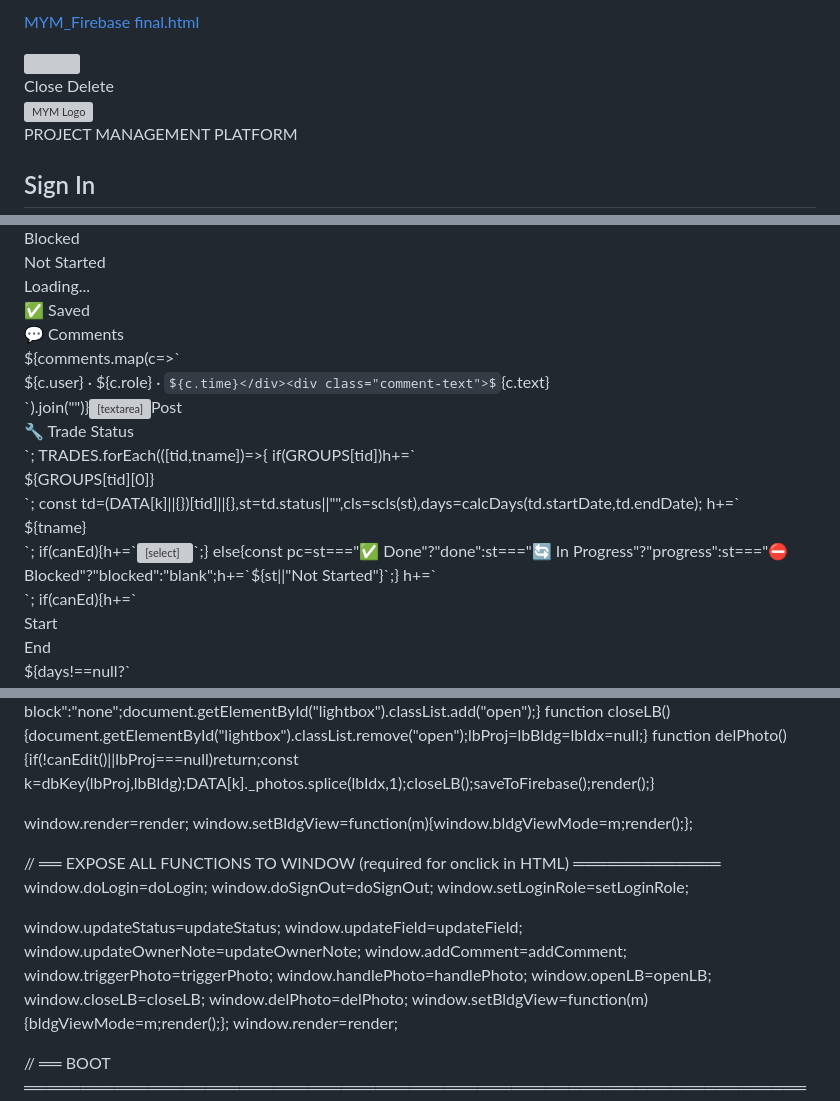
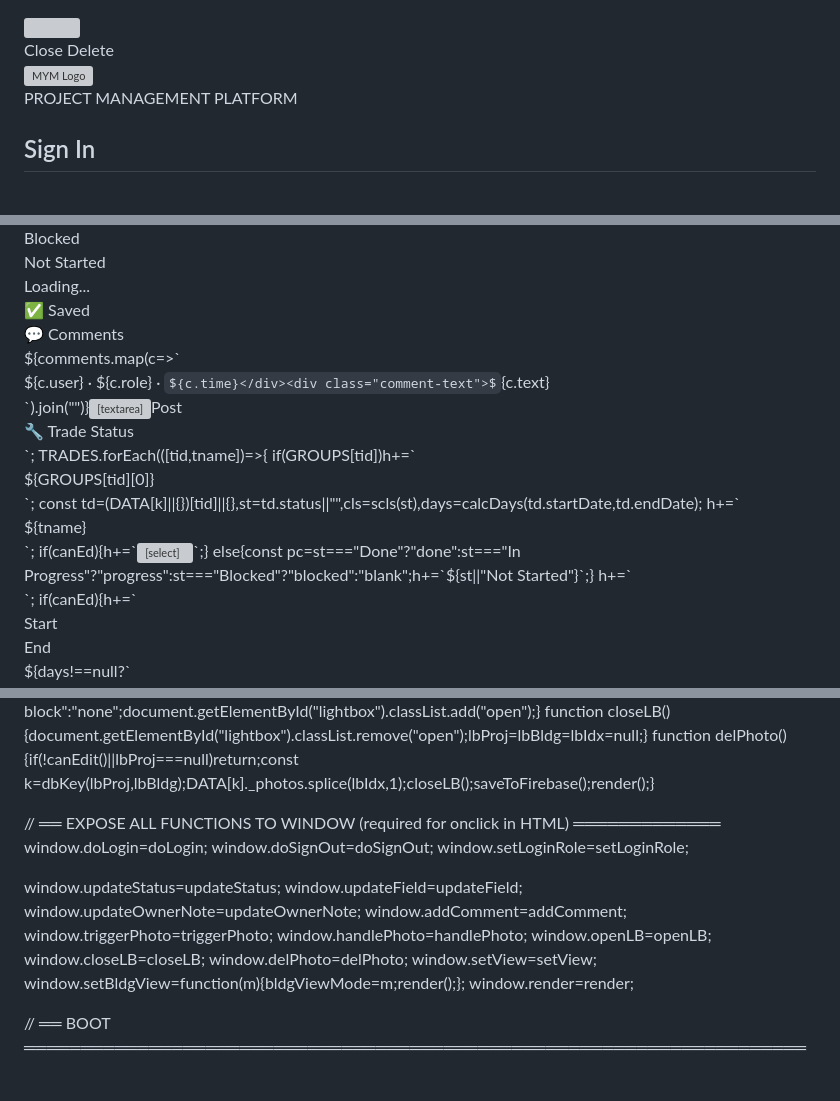
Before and after one commit to 5539israel-cmd/mym-projects, a Markdown page: README.md, 3 parts joined by grey strips. Rendered like a GitHub page; some formulas as TeX source; blank space fills up the shorter version; grey boxes are pictures that could not be loaded.

```diff
--- a/README.md
+++ b/README.md
@@ -1,4 +1,3 @@
-[MYM_Firebase final.html](https://github.com/user-attachments/files/26256389/MYM_Firebase.final.html)
 <!DOCTYPE html>
 <html lang="en">
 <head>
@@ -262,7 +261,7 @@ function showApp(){
   document.getElementById("loginScreen").style.display="none";
   document.getElementById("mainApp").style.display="block";
   const b=document.getElementById("roleBadge");
-  b.textContent={admin:"👑 Admin",staff:"🔧 Staff",owner:"👔 Owner"}[CU.role]||CU.role;
+  b.textContent={admin:"Admin",staff:"Staff",owner:"Owner"}[CU.role]||CU.role;
   b.className="role-badge "+CU.role;
   buildNav();bootApp();
 }
@@ -300,8 +299,8 @@ function fillDefaults(){
         TRADES.forEach((t,ti)=>{
           if(!DATA[k][t[0]]){
             let st="";
-            if(def.upTo&&TIDX[def.upTo]!==undefined&&ti<=TIDX[def.upTo])st="✅ Done";
-            else if(def.cur&&t[0]===def.cur)st="🔄 In Progress";
+            if(def.upTo&&TIDX[def.upTo]!==undefined&&ti<=TIDX[def.upTo])st="Done";
+            else if(def.cur&&t[0]===def.cur)st="In Progress";
             DATA[k][t[0]]={status:st,startDate:"",endDate:"",notes:""};
           }
         });
@@ -346,9 +345,9 @@ function startListener(){
 function showToast(){const t=document.getElementById("toast");t.classList.add("show");setTimeout(()=>t.classList.remove("show"),1800);}
 
 // ══ STATS ═════════════════════════════════════════════════════════════════════
-function bStats(projId,bldg){const k=dbKey(projId,bldg),d=DATA[k]||{};let done=0,prog=0,blk=0;TRADES.forEach(t=>{const s=(d[t[0]]||{}).status||"";if(s==="✅ Done")done++;else if(s==="🔄 In Progress")prog++;else if(s==="⛔ Blocked")blk++;});return{done,prog,blk,total:TRADES.length};}
+function bStats(projId,bldg){const k=dbKey(projId,bldg),d=DATA[k]||{};let done=0,prog=0,blk=0;TRADES.forEach(t=>{const s=(d[t[0]]||{}).status||"";if(s==="Done")done++;else if(s==="In Progress")prog++;else if(s==="Blocked")blk++;});return{done,prog,blk,total:TRADES.length};}
 function pStats(proj){let td=0,tt=0,tb=0;proj.buildings.forEach(b=>{const s=bStats(proj.id,b);td+=s.done;tt+=s.total;tb+=s.blk;});return{pct:Math.round(td/tt*100)||0,done:td,total:tt,blk:tb};}
-function scls(s){if(s==="✅ Done")return"done";if(s==="🔄 In Progress")return"progress";if(s==="⛔ Blocked")return"blocked";return"";}
+function scls(s){if(s==="Done")return"done";if(s==="In Progress")return"progress";if(s==="Blocked")return"blocked";return"";}
 function calcDays(s,e){if(!s||!e)return null;const d=Math.round((new Date(e)-new Date(s))/86400000);return d>0?d:null;}
 
 // ══ VIEWS ═════════════════════════════════════════════════════════════════════
@@ -360,7 +359,7 @@ function render(){const app=document.getElementById("app");if(view==="dashboard"
 function renderDash(){
   const ps=visProjects();
   let h=`<div class="dashboard"><div class="dash-title">Active Projects (${ps.length})</div><div class="project-grid">`;
-  ps.forEach(p=>{const s=pStats(p);h+=`<div class="project-card" onclick="setView('buildings','${p.id}')"><div class="pc-header" style="background:${p.color}"><div><div class="pc-name">${p.name}</div><div class="pc-count">${p.buildings.length} building${p.buildings.length>1?"s":""}</div></div><div class="pc-pct">${s.pct}%</div></div><div style="height:5px;background:#E2EFDA"><div style="height:5px;width:${s.pct}%;background:${p.color};transition:width .4s;"></div></div><div class="pc-body"><div class="pc-stat"><span>✅ Done</span><strong>${s.done}/${s.total}</strong></div>${s.blk>0?`<div class="pc-stat"><span>⛔ Blocked</span><strong style="color:#C00000">${s.blk}</strong></div>`:""}<button class="pc-open" style="background:${p.color}">Open Project →</button></div></div>`;});
+  ps.forEach(p=>{const s=pStats(p);h+=`<div class="project-card" onclick="setView('buildings','${p.id}')"><div class="pc-header" style="background:${p.color}"><div><div class="pc-name">${p.name}</div><div class="pc-count">${p.buildings.length} building${p.buildings.length>1?"s":""}</div></div><div class="pc-pct">${s.pct}%</div></div><div style="height:5px;background:#E2EFDA"><div style="height:5px;width:${s.pct}%;background:${p.color};transition:width .4s;"></div></div><div class="pc-body"><div class="pc-stat"><span>Done</span><strong>${s.done}/${s.total}</strong></div>${s.blk>0?`<div class="pc-stat"><span>Blocked</span><strong style="color:#C00000">${s.blk}</strong></div>`:""}<button class="pc-open" style="background:${p.color}">Open Project →</button></div></div>`;});
   return h+"</div></div>";
 }
 
@@ -371,7 +370,7 @@ function renderBldgs(projId){
   let h=`<div class="bldg-list"><button class="back-btn" onclick="setView('dashboard')">← All Projects</button><div class="section-title" style="color:${proj.color}">${proj.name}</div>${toggles}<div class="bldg-grid">`;
   proj.buildings.forEach(b=>{
     const s=bStats(projId,b),pct=Math.round(s.done/s.total*100),k=dbKey(projId,b);
-    const at=TRADES.find(([tid])=>(DATA[k]||{})[tid]?.status==="🔄 In Progress");
+    const at=TRADES.find(([tid])=>(DATA[k]||{})[tid]?.status==="In Progress");
     h+=`<div class="bldg-card" onclick="setView('trades','${projId}','${b.replace(/'/g,"\\'")}')"><div class="bldg-name">${b}</div><div class="bldg-bar-wrap"><div class="bldg-bar" style="width:${pct}%;background:${proj.color}"></div></div><div class="bldg-pct" style="color:${proj.color}">${pct}%</div><div class="bldg-stats">${s.done}/${s.total} done${s.prog>0?" · "+s.prog+" active":""}</div>${at?`<div class="bldg-active">🔄 ${at[1]}</div>`:""}${s.blk>0?`<div class="bldg-blocked">⛔ ${s.blk} blocked</div>`:""}</div>`;
   });
   return h+"</div></div>";
@@ -385,9 +384,9 @@ function renderGrid(proj){
     h+=`<tr><td class="tname">${tname}</td>`;
     proj.buildings.forEach(b=>{
       const k=dbKey(proj.id,b),s=(DATA[k]||{})[tid]?.status||"";
-      const bg=s==="✅ Done"?"#C6EFCE":s==="🔄 In Progress"?"#FFEB9C":s==="⛔ Blocked"?"#FFE0E0":"#FAFAFA";
-      const fg=s==="✅ Done"?"#276221":s==="🔄 In Progress"?"#9C5700":s==="⛔ Blocked"?"#C00000":"#ccc";
-      const sym=s==="✅ Done"?"✓":s==="🔄 In Progress"?"▶":s==="⛔ Blocked"?"✕":"";
+      const bg=s==="Done"?"#C6EFCE":s==="In Progress"?"#FFEB9C":s==="Blocked"?"#FFE0E0":"#FAFAFA";
+      const fg=s==="Done"?"#276221":s==="In Progress"?"#9C5700":s==="Blocked"?"#C00000":"#ccc";
+      const sym=s==="Done"?"✓":s==="In Progress"?"▶":s==="Blocked"?"✕":"";
       h+=`<td style="background:${bg};color:${fg};text-align:center;font-weight:bold;font-size:12px;cursor:pointer;" onclick="setView('trades','${proj.id}','${b.replace(/'/g,"\\'")}');">${sym}</td>`;
     });
     h+=`</tr>`;
@@ -410,8 +409,8 @@ function renderTrades(projId,bldg){
     if(GROUPS[tid])h+=`<div class="group-hdr" style="background:${GROUPS[tid][1]}">${GROUPS[tid][0]}</div>`;
     const td=(DATA[k]||{})[tid]||{},st=td.status||"",cls=scls(st),days=calcDays(td.startDate,td.endDate);
     h+=`<div class="trade-row ${cls}"><div class="trade-top"><div class="trade-name ${cls}">${tname}</div>`;
-    if(canEd){h+=`<select class="status-sel ${cls}" onchange="updateStatus('${projId}','${bldg.replace(/'/g,"\\'")}','${tid}',this.value)"><option value=""${!st?" selected":""}>—</option><option value="✅ Done"${st==="✅ Done"?" selected":""}>✅ Done</option><option value="🔄 In Progress"${st==="🔄 In Progress"?" selected":""}>🔄 Active</option><option value="⏳ Not Started"${st==="⏳ Not Started"?" selected":""}>⏳ Not Started</option><option value="⛔ Blocked"${st==="⛔ Blocked"?" selected":""}>⛔ Blocked</option></select>`;}
-    else{const pc=st==="✅ Done"?"done":st==="🔄 In Progress"?"progress":st==="⛔ Blocked"?"blocked":"blank";h+=`<span class="status-pill ${pc}">${st||"Not Started"}</span>`;}
+    if(canEd){h+=`<select class="status-sel ${cls}" onchange="updateStatus('${projId}','${bldg.replace(/'/g,"\\'")}','${tid}',this.value)"><option value=""${!st?" selected":""}>—</option><option value="Done"${st==="Done"?" selected":""}>Done</option><option value="In Progress"${st==="In Progress"?" selected":""}>In Progress</option><option value="Not Started"${st==="Not Started"?" selected":""}>Not Started</option><option value="Blocked"${st==="Blocked"?" selected":""}>Blocked</option></select>`;}
+    else{const pc=st==="Done"?"done":st==="In Progress"?"progress":st==="Blocked"?"blocked":"blank";h+=`<span class="status-pill ${pc}">${st||"Not Started"}</span>`;}
     h+=`</div>`;
     if(canEd){h+=`<div class="dates-row"><div class="date-grp"><div class="date-lbl">Start</div><input type="date" class="date-inp" value="${td.startDate||""}" onchange="updateField('${projId}','${bldg.replace(/'/g,"\\'")}','${tid}','startDate',this.value)"></div><div class="date-grp"><div class="date-lbl">End</div><input type="date" class="date-inp" value="${td.endDate||""}" onchange="updateField('${projId}','${bldg.replace(/'/g,"\\'")}','${tid}','endDate',this.value)"></div>${days!==null?`<div class="days-badge">⏱ ${days}d</div>`:""}</div><textarea class="trade-note-inp" rows="1" placeholder="Note..." onchange="updateField('${projId}','${bldg.replace(/'/g,"\\'")}','${tid}','notes',this.value)">${td.notes||""}</textarea>`;}
     else{if(td.startDate||td.endDate){h+=`<div class="dates-row">`;if(td.startDate)h+=`<div class="date-grp"><div class="date-lbl">Start</div><div style="font-size:11px;padding:3px 5px;color:#595959;">${td.startDate}</div></div>`;if(td.endDate)h+=`<div class="date-grp"><div class="date-lbl">End</div><div style="font-size:11px;padding:3px 5px;color:#595959;">${td.endDate}</div></div>`;if(days!==null)h+=`<div class="days-badge">⏱ ${days}d</div>`;h+=`</div>`;}if(td.notes)h+=`<div style="font-size:10px;color:#808080;font-style:italic;margin-top:3px;">${td.notes}</div>`;}
@@ -446,8 +445,7 @@ function closeLB(){document.getElementById("lightbox").classList.remove("open");
 function delPhoto(){if(!canEdit()||lbProj===null)return;const k=dbKey(lbProj,lbBldg);DATA[k]._photos.splice(lbIdx,1);closeLB();saveToFirebase();render();}
 
 
-window.render=render;
-window.setBldgView=function(m){window.bldgViewMode=m;render();};
+
 
 // ══ EXPOSE ALL FUNCTIONS TO WINDOW (required for onclick in HTML) ═════════════
 window.doLogin=doLogin;
@@ -463,6 +461,7 @@ window.handlePhoto=handlePhoto;
 window.openLB=openLB;
 window.closeLB=closeLB;
 window.delPhoto=delPhoto;
+window.setView=setView;
 window.setBldgView=function(m){bldgViewMode=m;render();};
 window.render=render;
 
```
Also changed, not shown: other parts of README.md (+2 -2 lines).
